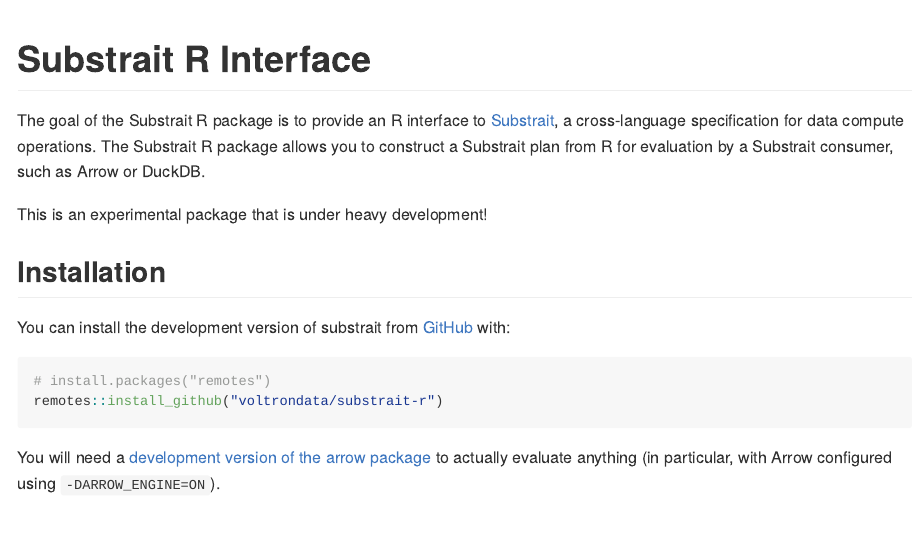
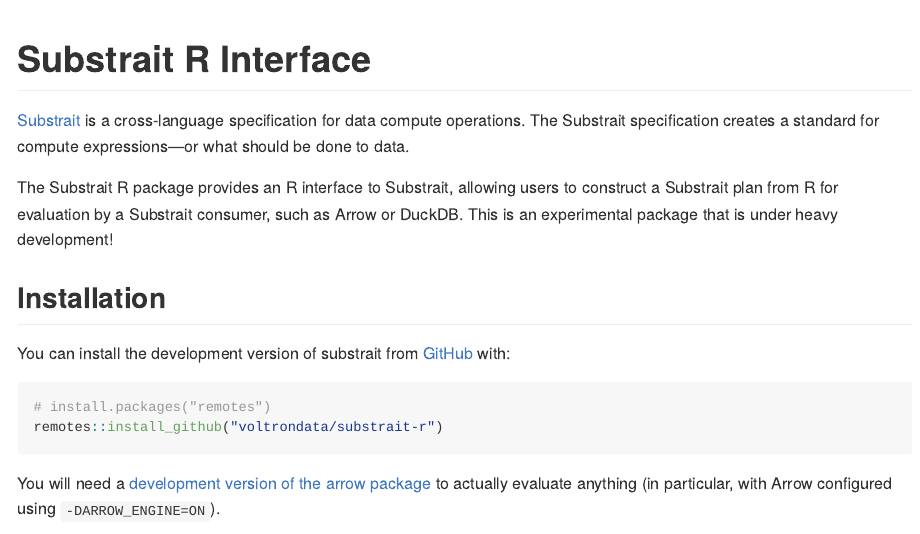
Before and after one commit to voltrondata/substrait-r, an R Markdown document (README.Rmd): the page in a window 1100 px wide, from its top. Rendered offline with R 4.5, knitr and Pandoc, with nearby package versions; some code elsewhere in the file could not run offline; badge pictures from the web are left out.

Commit message:
explain substrait first

```diff
--- a/README.Rmd
+++ b/README.Rmd
@@ -23,9 +23,9 @@
 [![Codecov test coverage](https://codecov.io/gh/voltrondata/substrait-r/branch/master/graph/badge.svg)](https://app.codecov.io/gh/voltrondata/substrait-r?branch=master)
 <!-- badges: end -->
 
-The goal of the Substrait R package is to provide an R interface to [Substrait](https://substrait.io), a cross-language specification for data compute operations. The Substrait R package allows you to construct a Substrait plan from R for evaluation by a Substrait consumer, such as Arrow or DuckDB.
+[Substrait](https://substrait.io) is a cross-language specification for data compute operations. The Substrait specification creates a standard for compute expressions---or what should be done to data.
 
-This is an experimental package that is under heavy development!
+The Substrait R package provides an R interface to Substrait, allowing users to construct a Substrait plan from R for evaluation by a Substrait consumer, such as Arrow or DuckDB. This is an experimental package that is under heavy development!
 
 ## Installation
 
```
